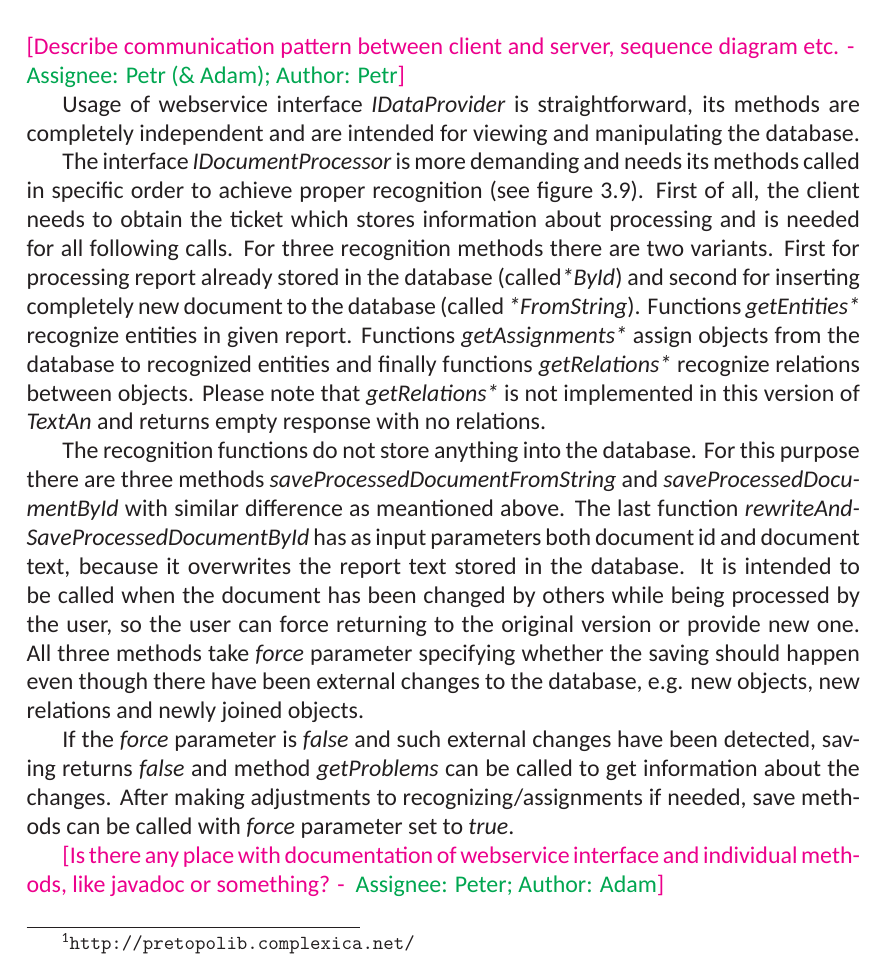
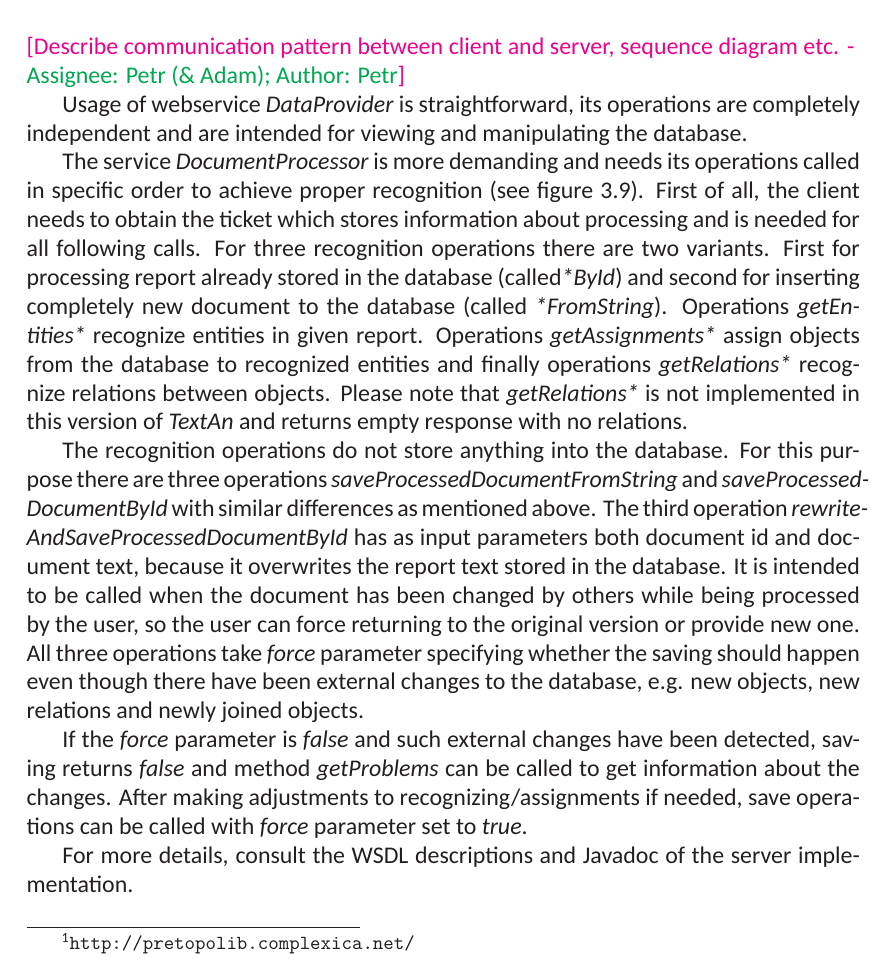
Before and after one commit to PreXident/TextAn, a LaTeX thesis (Documentation/DeveloperDocumentation/DeveloperDocumentation.tex, which reads Documentation/DeveloperDocumentation/Sections/Architecture.tex): part of page 27 of 41, cut so that both start at the same text. Compiled offline with XeLaTeX; a missing font is replaced by an installed copy or a similar font.

Commit message:
Communication section improved

```diff
--- a/Documentation/DeveloperDocumentation/Sections/Architecture.tex
+++ b/Documentation/DeveloperDocumentation/Sections/Architecture.tex
@@ -339,32 +339,32 @@ inconvenient detail.
 \comment[Petr (\& Adam)]{Petr}{Describe communication pattern between client and server,
 sequence diagram etc.}
 
-Usage of webservice interface \emph{IDataProvider} is straightforward, its
-methods are completely independent and are intended for viewing and manipulating
+Usage of webservice \emph{DataProvider} is straightforward, its operations are
+completely independent and are intended for viewing and manipulating
 the database.
 
-The interface \emph{IDocumentProcessor} is more demanding and needs its methods
+The service \emph{DocumentProcessor} is more demanding and needs its operations
 called in specific order to achieve proper recognition (see figure
 \ref{fig:ClientServerCommunication}). First of all, the client needs to obtain
 the ticket which stores information about processing and is needed for all
-following calls. For three recognition methods there are two variants. First for
-processing report already stored in the database (called\emph{*ById}) and second
-for inserting completely new document to the database (called
-\emph{*FromString}). Functions \emph{getEntities*} recognize entities in
-given report. Functions \emph{getAssignments*} assign objects from the database
-to recognized entities and finally functions \emph{getRelations*} recognize
+following calls. For three recognition operations there are two variants. First
+for processing report already stored in the database (called\emph{*ById}) and
+second for inserting completely new document to the database (called
+\emph{*FromString}). Operations \emph{getEntities*} recognize entities in
+given report. Operations \emph{getAssignments*} assign objects from the database
+to recognized entities and finally operations \emph{getRelations*} recognize
 relations between objects. Please note that \emph{getRelations*} is not
 implemented in this version of \textan{} and returns empty response with no
 relations.
 
-The recognition functions do not store anything into the database. For this
-purpose there are three methods \emph{saveProcessedDocumentFromString} and
-\emph{saveProcessedDocumentById} with similar difference as meantioned above.
-The last function \emph{rewriteAndSaveProcessedDocumentById} has as input
+The recognition operations do not store anything into the database. For this
+purpose there are three operations \emph{saveProcessedDocumentFromString} and
+\emph{saveProcessedDocumentById} with similar differences as mentioned above.
+The third operation \emph{rewriteAndSaveProcessedDocumentById} has as input
 parameters both document id and document text, because it overwrites the report
 text stored in the database. It is intended to be called when the document has
 been changed by others while being processed by the user, so the user can
-force returning to the original version or provide new one. All three methods
+force returning to the original version or provide new one. All three operations
 take \emph{force} parameter specifying whether the saving should happen even
 though there have been external changes to the database, e.g. new objects, new
 relations and newly joined objects.
@@ -372,10 +372,11 @@ relations and newly joined objects.
 If the \emph{force} parameter is \emph{false} and such external changes have
 been detected, saving returns \emph{false} and method \emph{getProblems} can be
 called to get information about the changes. After making adjustments to
-recognizing/assignments if needed, save methods can be called with \emph{force}
-parameter set to \emph{true}.
+recognizing/assignments if needed, save operations can be called with
+\emph{force} parameter set to \emph{true}.
 
-\comment[Peter]{Adam}{Is there any place with documentation of webservice interface and individual methods, like javadoc or something?}
+For more details, consult the WSDL descriptions and Javadoc of the server
+implementation.
 
 \begin{figure}[!htb]
         \centering
```
